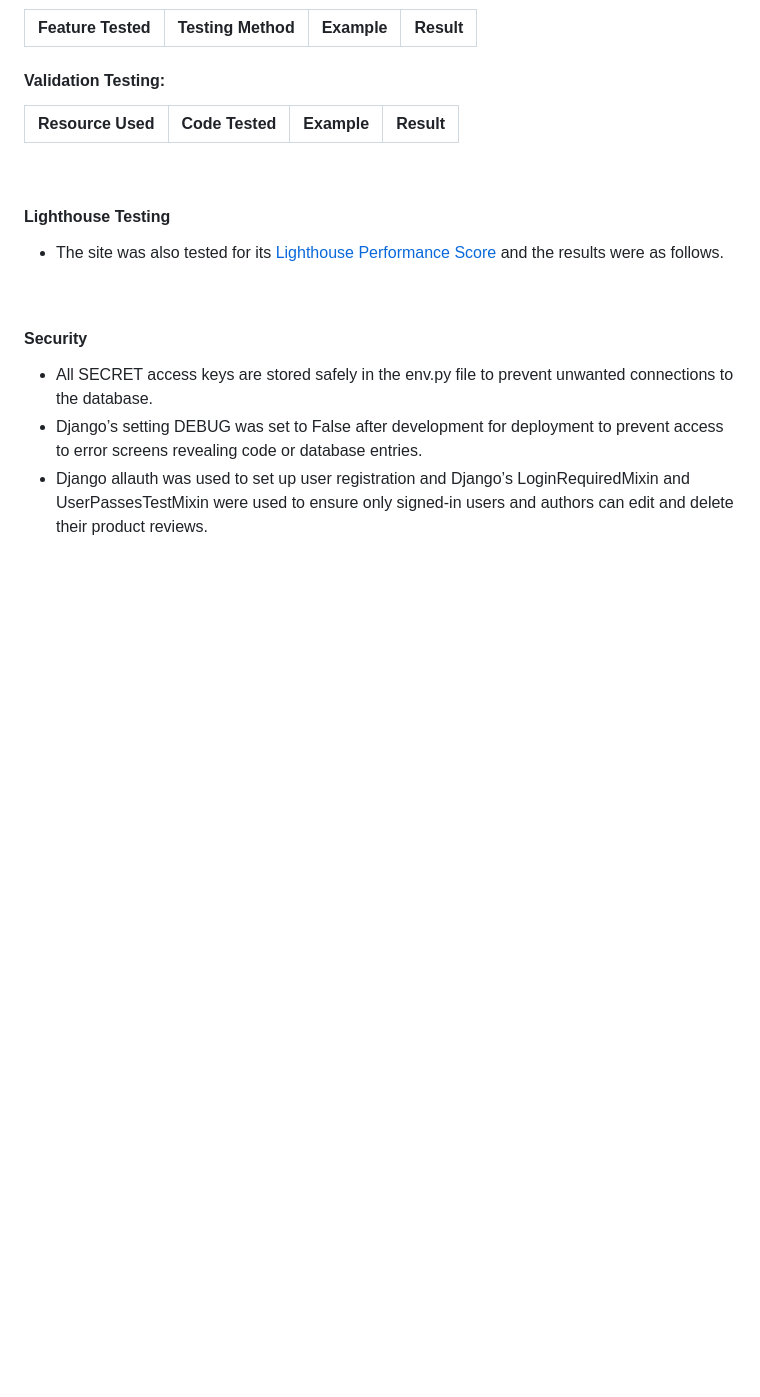
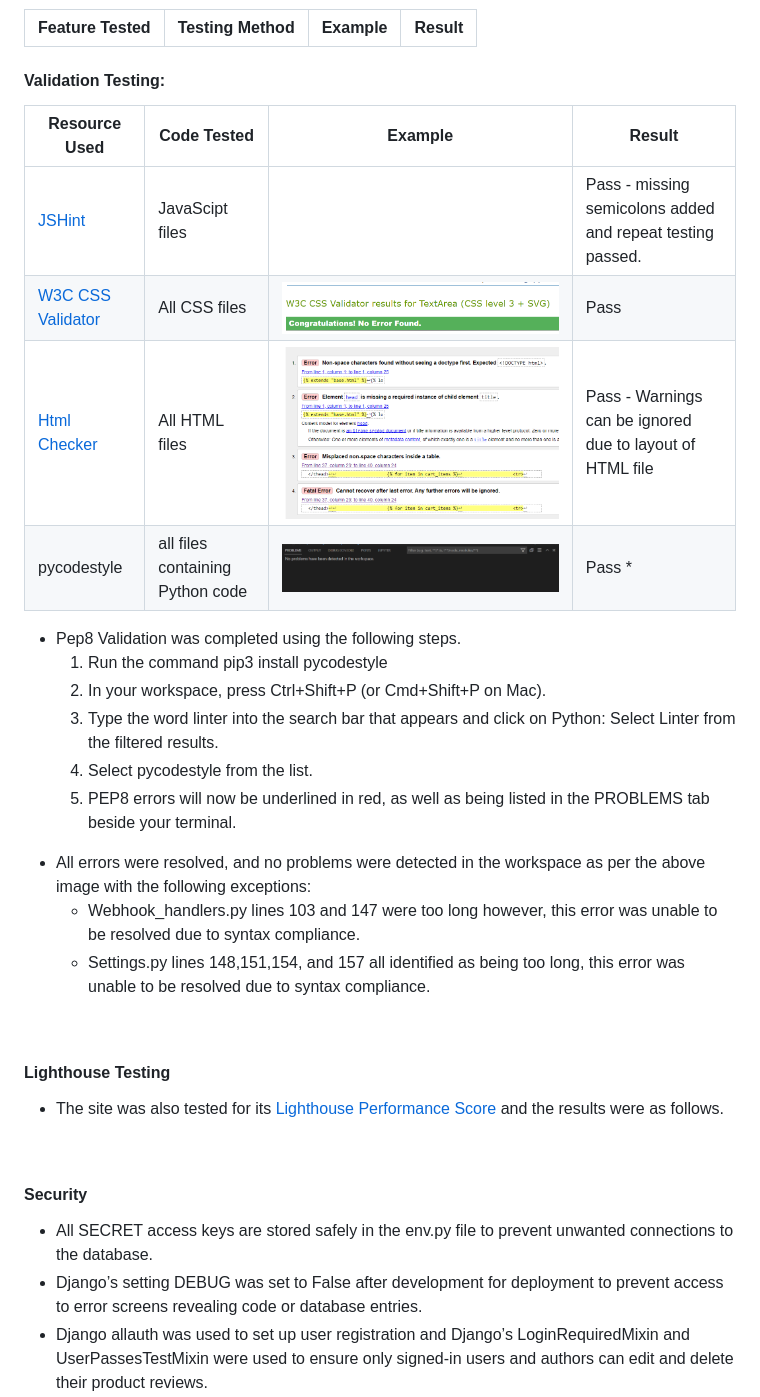
Before and after one commit to AmyDelaney94/Forevergreen_Cacti, a Markdown page: README.md, the part around the change. Rendered like a GitHub page; pictures changed too: media/testing/validation_testing/cart_html.png (added), media/testing/validation_testing/checkoutcss.png (added), media/testing/validation_testing/pep8.png (added); blank space fills up the shorter version.

Commit message:
Corrected JS errors and added to README following validation testing

```diff
--- a/README.md
+++ b/README.md
@@ -208,7 +208,20 @@ Given more time to work on this project, the overall scope of the website could
 #### Validation Testing:
 | Resource Used | Code Tested | Example | Result |
 | --- | --- | --- | --- |
+| <a href="https://jshint.com/">JSHint </a>  |JavaScipt files | | Pass - missing semicolons added and repeat testing passed. |
+| <a href="https://jigsaw.w3.org/css-validator/#validate_by_input"> W3C CSS Validator </a> | All CSS files | <img src="media/testing/validation_testing/checkoutcss.png" alt="A screenshot of checkout.css results with no errors."> | Pass |
+| <a href="https://validator.w3.org/nu/#textarea"> Html Checker  </a>| All HTML files | <img src="media/testing/validation_testing/cart_html.png" alt="A screenshot of cart.html results.">| Pass - Warnings can be ignored due to layout of HTML file |
+| pycodestyle | all files containing Python code | <img src="media/testing/validation_testing/pep8.png" alt="A screenshot of pep8 results with no errors."> | Pass * |
 
+* Pep8 Validation was completed using the following steps.
+  1.	Run the command pip3 install pycodestyle
+  2.	In your workspace, press Ctrl+Shift+P (or Cmd+Shift+P on Mac).
+  3.	Type the word linter into the search bar that appears and click on Python: Select Linter from the filtered results.
+  4.	Select pycodestyle from the list.
+  5.	PEP8 errors will now be underlined in red, as well as being listed in the PROBLEMS tab beside your terminal.
+-	All errors were resolved, and no problems were detected in the workspace as per the above image with the following exceptions:
+    -	Webhook_handlers.py lines 103 and 147 were too long however, this error was unable to be resolved due to syntax compliance.
+    - Settings.py lines 148,151,154, and 157 all identified as being too long, this error was unable to be resolved due to syntax compliance.
 
 
 <br/>
```
Also changed, not shown: media/testing/validation_testing/checkoutsuccess_html.png (added), 4 other files.
